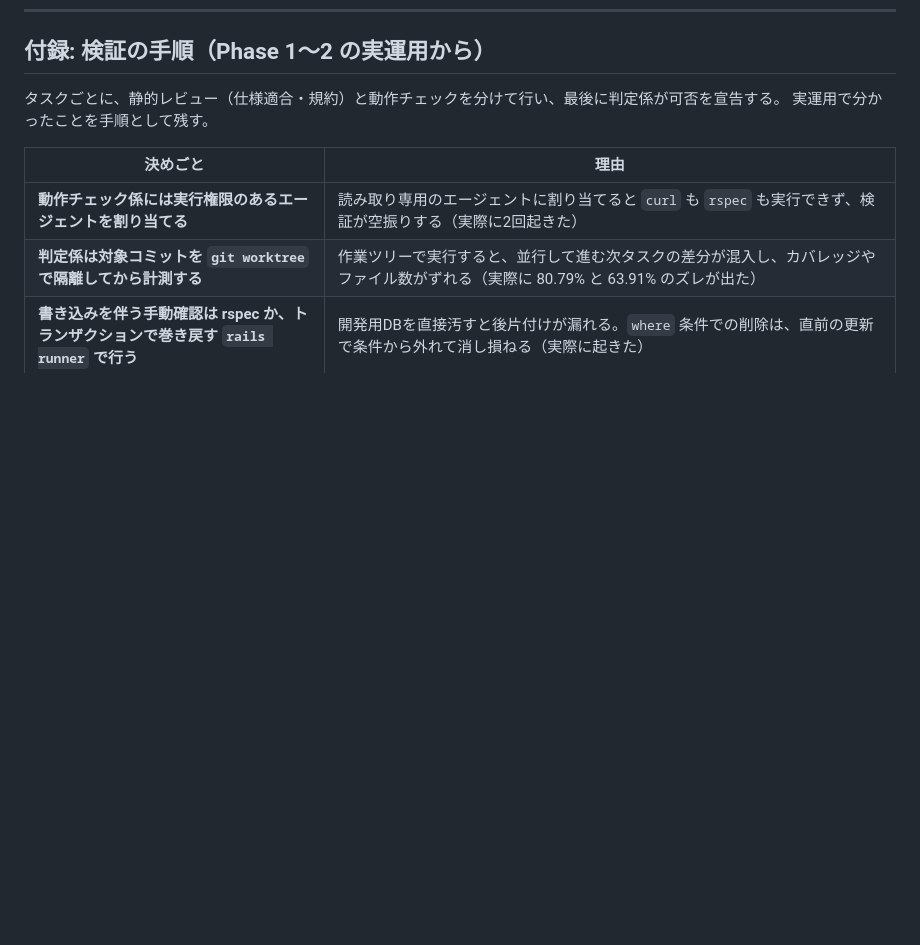
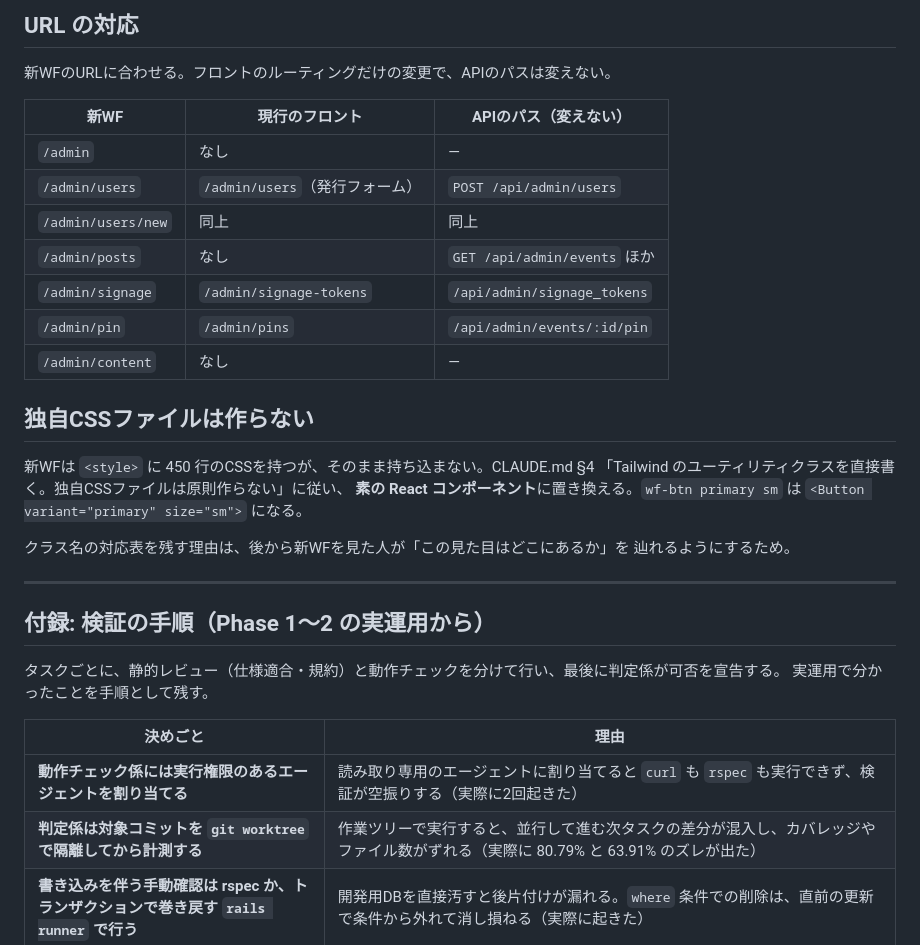
Before and after one commit to Rengemaru/CircleBoard, a Markdown page: docs/instructions.md, the part around one of its changes. GitHub-like rendering; blank space fills up the shorter version.

```diff
--- a/docs/instructions.md
+++ b/docs/instructions.md
@@ -410,3 +454,29 @@ Dockerfileはその前提で書いてください（VPS上で docker build を
+## URL の対応
+
+新WFのURLに合わせる。フロントのルーティングだけの変更で、APIのパスは変えない。
+
+| 新WF | 現行のフロント | APIのパス（変えない） |
+|---|---|---|
+| `/admin` | なし | — |
+| `/admin/users` | `/admin/users`（発行フォーム） | `POST /api/admin/users` |
+| `/admin/users/new` | 同上 | 同上 |
+| `/admin/posts` | なし | `GET /api/admin/events` ほか |
+| `/admin/signage` | `/admin/signage-tokens` | `/api/admin/signage_tokens` |
+| `/admin/pin` | `/admin/pins` | `/api/admin/events/:id/pin` |
+| `/admin/content` | なし | — |
+
+## 独自CSSファイルは作らない
+
+新WFは `<style>` に 450 行のCSSを持つが、そのまま持ち込まない。CLAUDE.md §4
+「Tailwind のユーティリティクラスを直接書く。独自CSSファイルは原則作らない」に従い、
+**素の React コンポーネント**に置き換える。`wf-btn primary sm` は
+`<Button variant="primary" size="sm">` になる。
+
+クラス名の対応表を残す理由は、後から新WFを見た人が「この見た目はどこにあるか」を
+辿れるようにするため。
+
+---
+
 ## 付録: 検証の手順（Phase 1〜2 の実運用から）
 
 タスクごとに、静的レビュー（仕様適合・規約）と動作チェックを分けて行い、最後に判定係が可否を宣告する。
```
Also changed, not shown: other parts of docs/instructions.md (+44 -0 lines).
